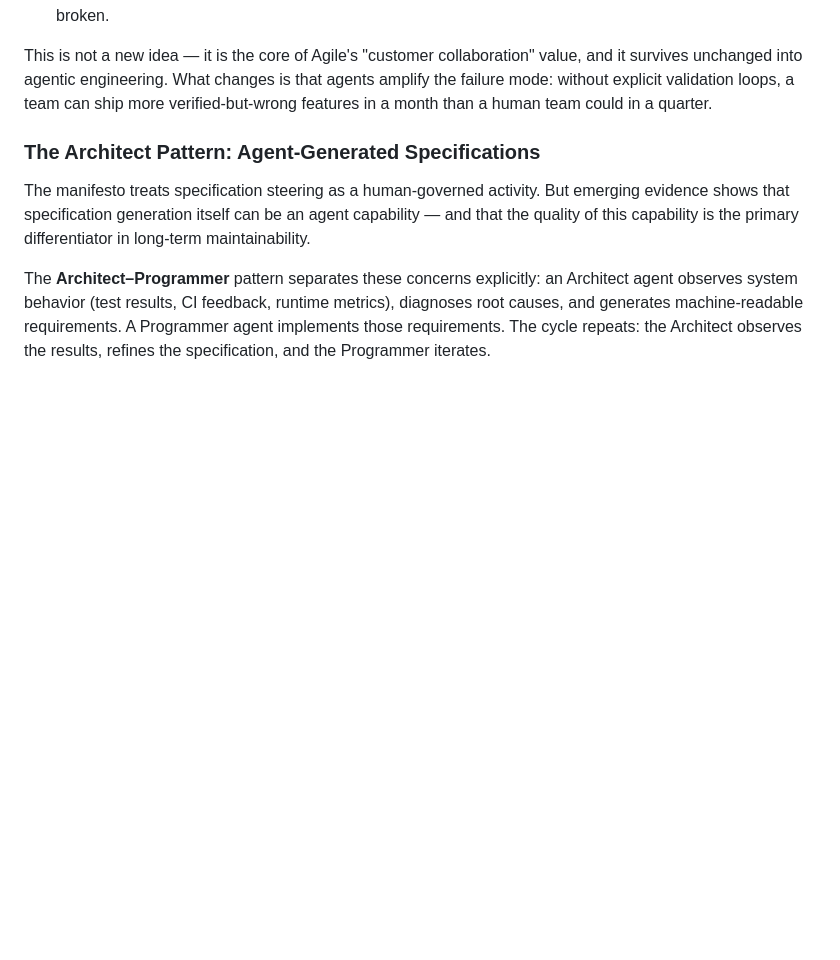
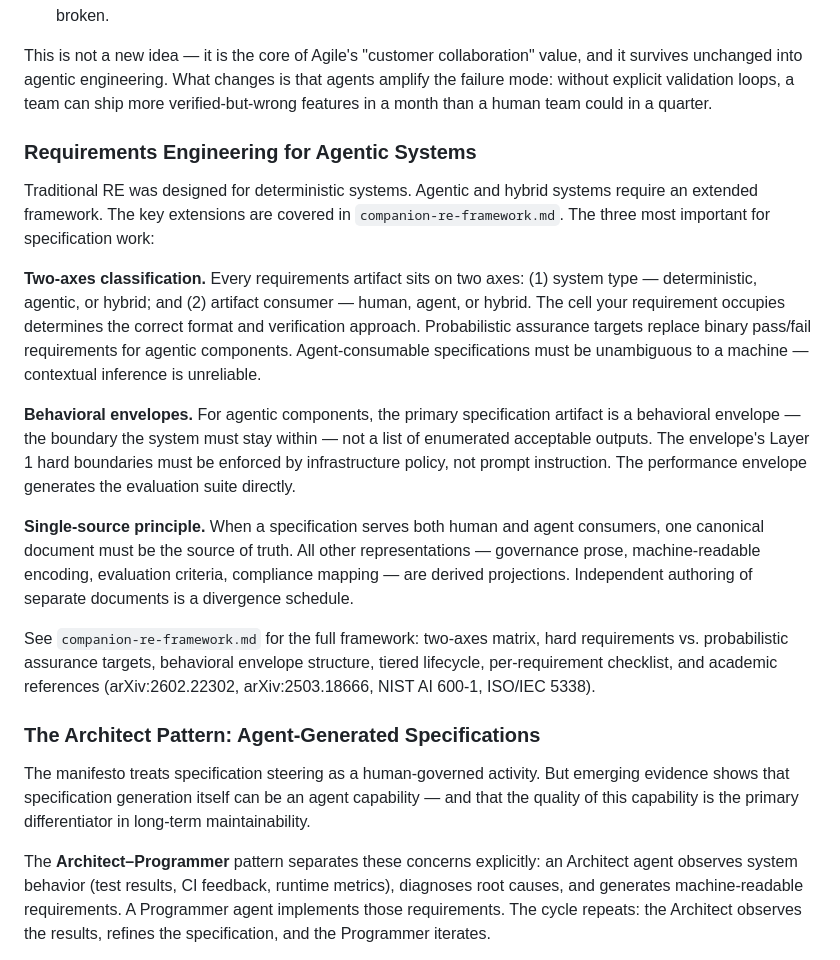
Before and after one commit to arnaudgelas/agentic-engineering-manifesto, a Markdown page: companion-principles.md, the part around the change. Drawn GitHub-style; blank space fills up the shorter version.

```diff
--- a/companion-principles.md
+++ b/companion-principles.md
@@ -147,6 +147,37 @@ value, and it survives unchanged into agentic engineering. What changes is that
 agents amplify the failure mode: without explicit validation loops, a team can
 ship more verified-but-wrong features in a month than a human team could in a
 quarter.
+
+### Requirements Engineering for Agentic Systems
+
+Traditional RE was designed for deterministic systems. Agentic and hybrid
+systems require an extended framework. The key extensions are covered in
+`companion-re-framework.md`. The three most important for specification work:
+
+**Two-axes classification.** Every requirements artifact sits on two axes:
+(1) system type — deterministic, agentic, or hybrid; and (2) artifact consumer
+— human, agent, or hybrid. The cell your requirement occupies determines the
+correct format and verification approach. Probabilistic assurance targets
+replace binary pass/fail requirements for agentic components. Agent-consumable
+specifications must be unambiguous to a machine — contextual inference is
+unreliable.
+
+**Behavioral envelopes.** For agentic components, the primary specification
+artifact is a behavioral envelope — the boundary the system must stay within —
+not a list of enumerated acceptable outputs. The envelope's Layer 1 hard
+boundaries must be enforced by infrastructure policy, not prompt instruction.
+The performance envelope generates the evaluation suite directly.
+
+**Single-source principle.** When a specification serves both human and agent
+consumers, one canonical document must be the source of truth. All other
+representations — governance prose, machine-readable encoding, evaluation
+criteria, compliance mapping — are derived projections. Independent authoring
+of separate documents is a divergence schedule.
+
+See `companion-re-framework.md` for the full framework: two-axes matrix, hard
+requirements vs. probabilistic assurance targets, behavioral envelope structure,
+tiered lifecycle, per-requirement checklist, and academic references
+(arXiv:2602.22302, arXiv:2503.18666, NIST AI 600-1, ISO/IEC 5338).
 
 ### The Architect Pattern: Agent-Generated Specifications
 
```
Also changed, not shown: companion-re-framework.md (added, +225 -0 lines).
